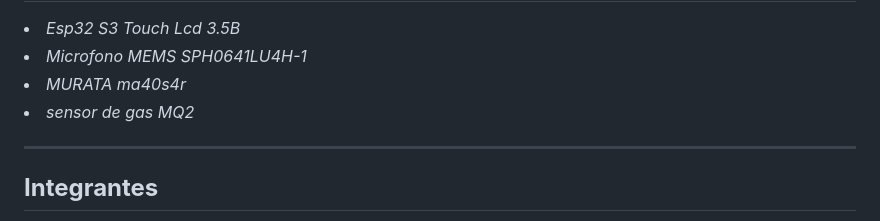
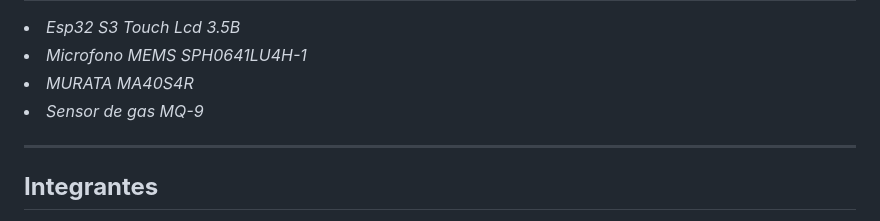
Before and after one commit to impatrq/Soleac, a Markdown page: README.md, the part around the change. Drawn GitHub-style.

Commit message:
Update components list in README.md

```diff
--- a/README.md
+++ b/README.md
@@ -54,8 +54,8 @@
   <h2><strong>Componentes principales del proyecto</strong></h2>
   <em><li>Esp32 S3 Touch Lcd 3.5B</li>
   <li>Microfono MEMS SPH0641LU4H-1</li>
-  <li>MURATA ma40s4r</li>
-  <li>sensor de gas MQ2</li></em>
+  <li>MURATA MA40S4R</li>
+  <li>Sensor de gas MQ-9</li></em>
 </body>
 <hr>
 <body>
```
